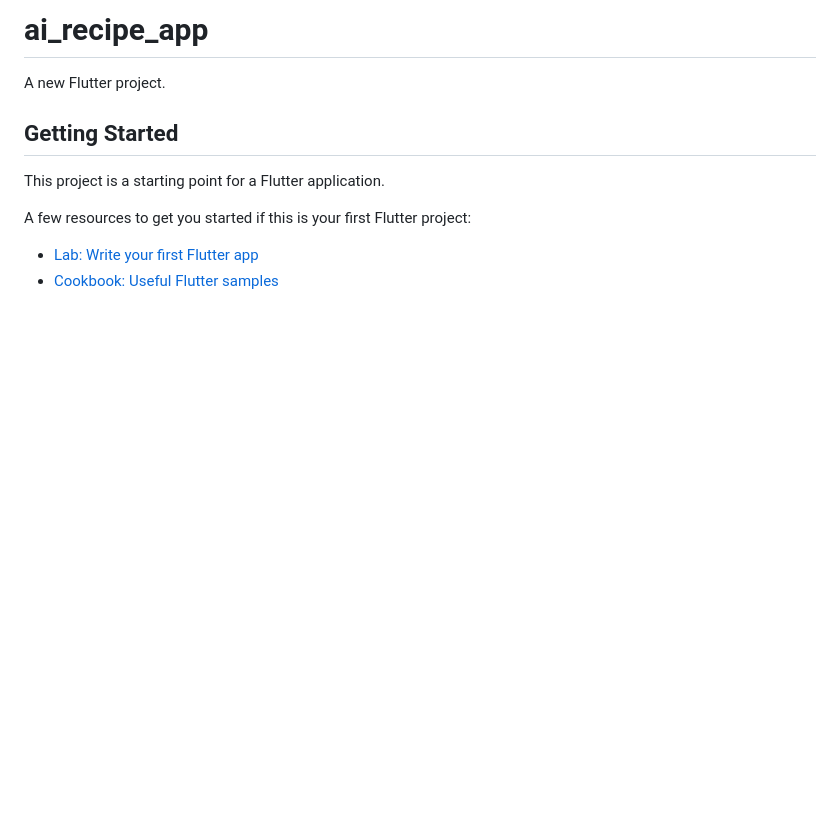
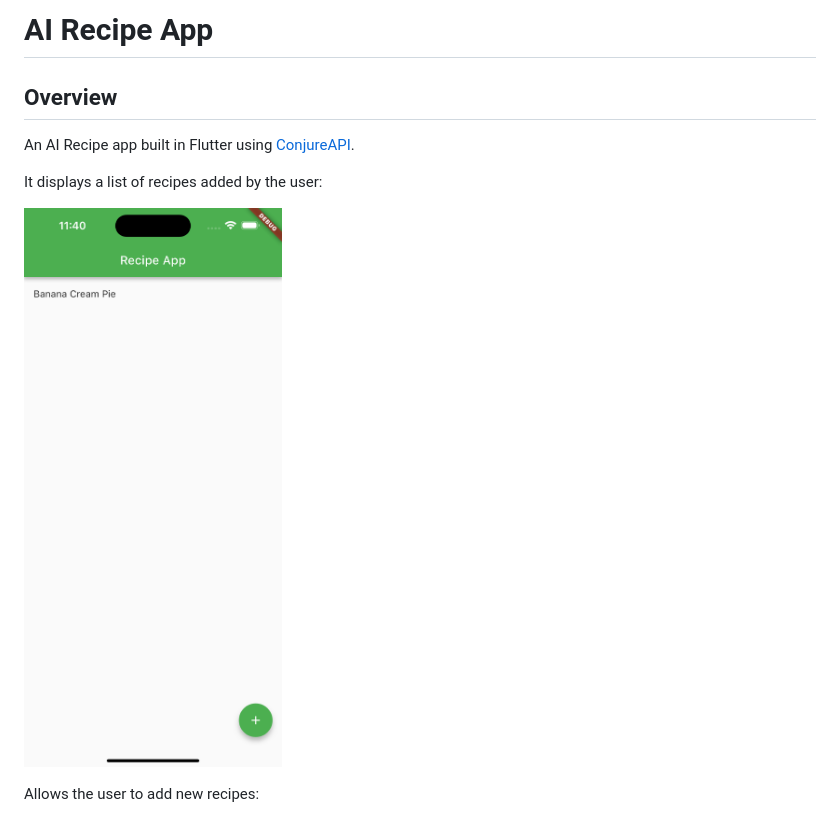
Before and after one commit to Topazoo/AI-Recipes-App, a Markdown page: README.md, the part around the change printed below. Rendered like a GitHub page; pictures changed too: .readme_images/recipe_list.png (added); blank space fills up the shorter version.

Commit message:
[Readme] Something a bit more meaningful

```diff
--- a/README.md
+++ b/README.md
@@ -1,13 +1,12 @@
-# ai_recipe_app
+# AI Recipe App
 
-A new Flutter project.
+## Overview
 
-## Getting Started
+An AI Recipe app built in Flutter using [ConjureAPI](https://www.conjureapi.com/).
 
-This project is a starting point for a Flutter application.
+It displays a list of recipes added by the user:
 
-A few resources to get you started if this is your first Flutter project:
+![Recipe List](.readme_images/recipe_list.png)
 
-- [Lab: Write your first Flutter app](https://docs.flutter.dev/get-started/codelab)
-- [Cookbook: Useful Flutter samples](https://docs.flutter.dev/cookbook)
+Allows the user to add new recipes:
 
```
Also changed, not shown: other parts of README.md (+103 -3 lines), .readme_images/add_recipe_dialogue.png (added), .readme_images/recipe_detail_page_part_1.png (added), .readme_images/recipe_detail_page_part_2.png (added), 3 other files.
